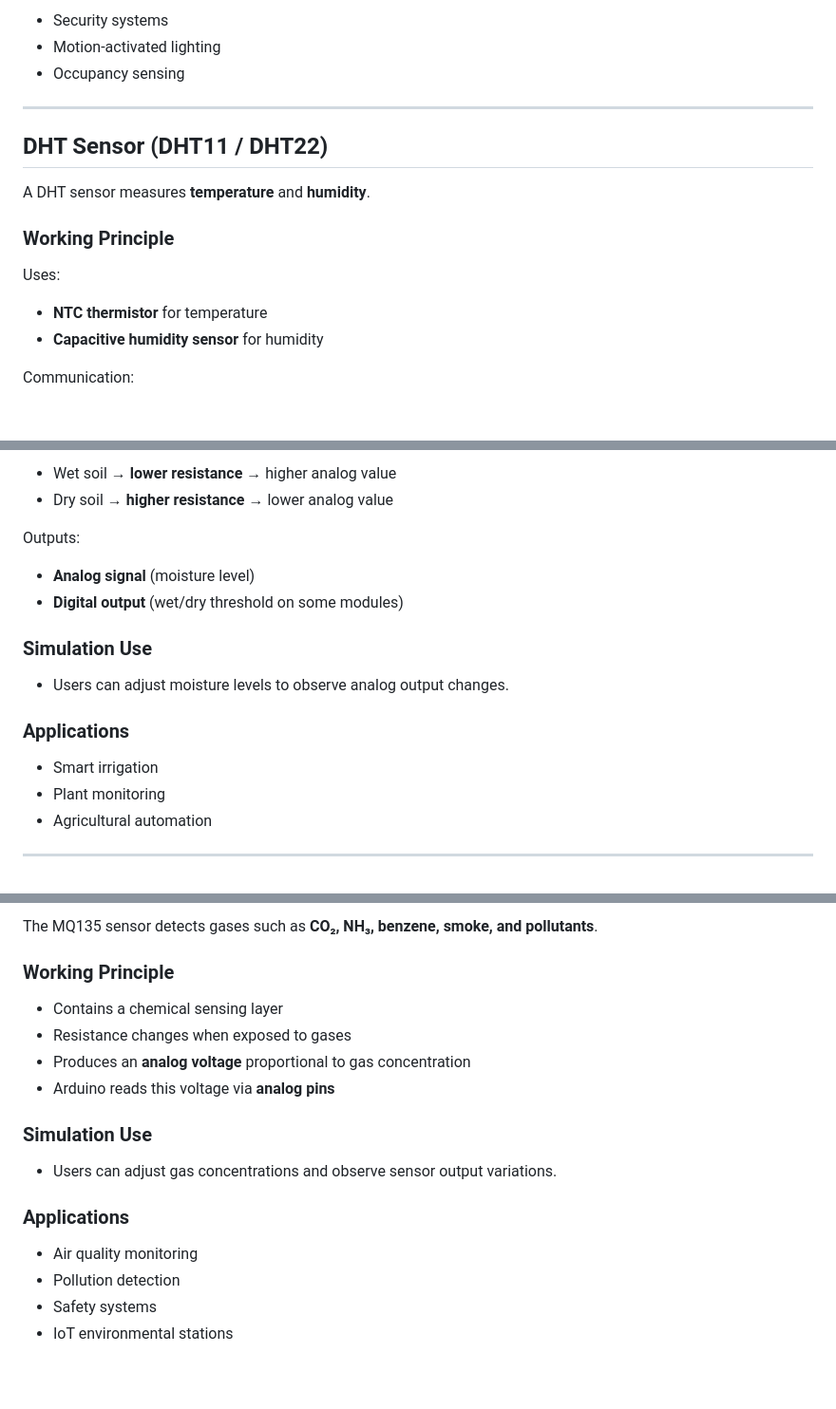
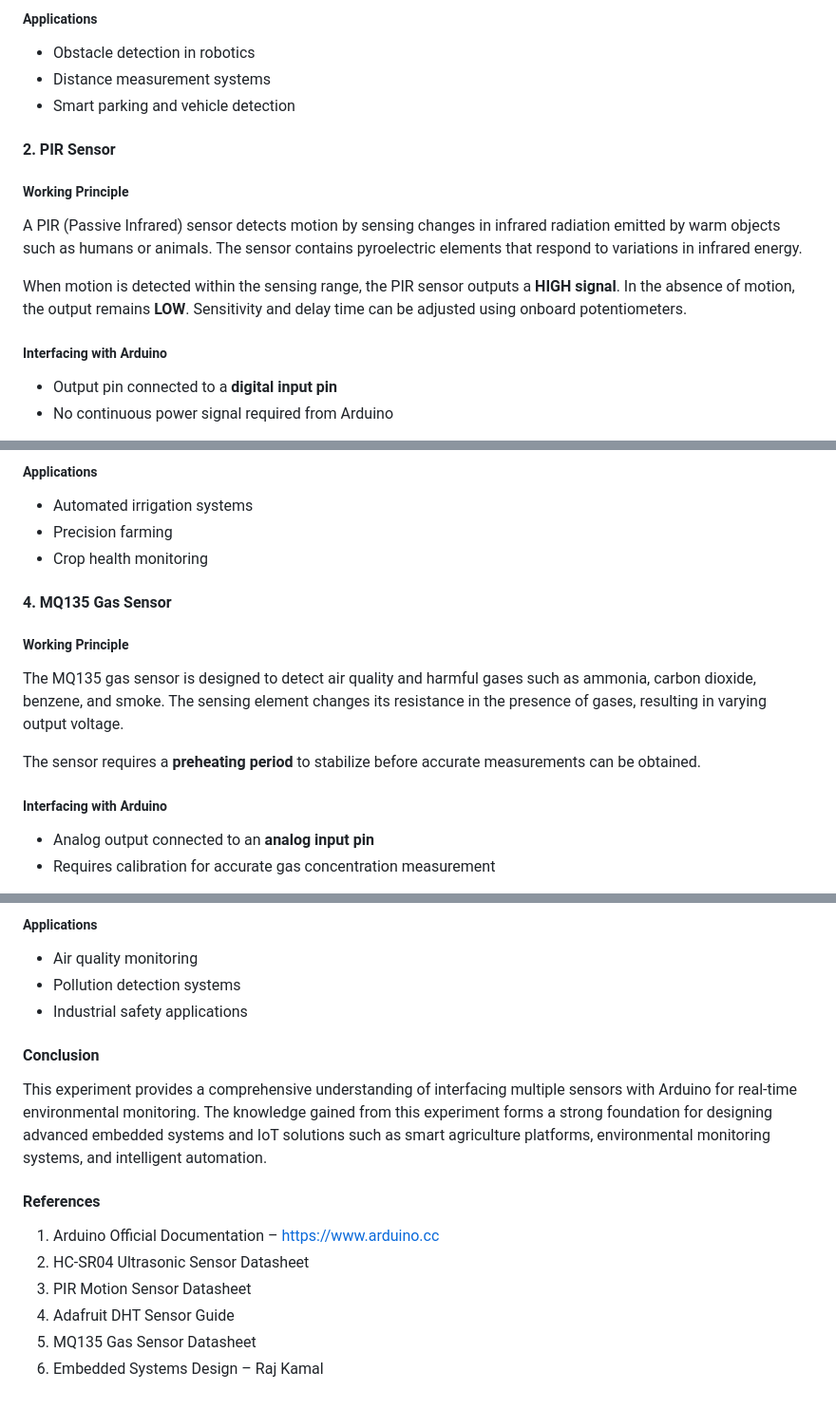
Before and after one commit to virtual-labs/exp-multiple-sensors-dei, a Markdown page: experiment/theory.md, 3 parts joined by grey strips. Shown at 95% size. GitHub-like rendering; blank space fills up the shorter version.

```diff
--- a/experiment/theory.md
+++ b/experiment/theory.md
@@ -54,20 +55,20 @@ A PIR sensor detects movement by sensing changes in infrared radiation emitted b
 
-- Security systems
-- Motion-activated lighting
-- Occupancy sensing
+##### Applications
 
----
+- Obstacle detection in robotics
+- Distance measurement systems
+- Smart parking and vehicle detection
 
-## DHT Sensor (DHT11 / DHT22)
+#### 2. PIR Sensor
 
-A DHT sensor measures **temperature** and **humidity**.
+##### Working Principle
 
-### Working Principle
+A PIR (Passive Infrared) sensor detects motion by sensing changes in infrared radiation emitted by warm objects such as humans or animals. The sensor contains pyroelectric elements that respond to variations in infrared energy.
 
-Uses:
+When motion is detected within the sensing range, the PIR sensor outputs a **HIGH signal**. In the absence of motion, the output remains **LOW**. Sensitivity and delay time can be adjusted using onboard potentiometers.
 
-- **NTC thermistor** for temperature
-- **Capacitive humidity sensor** for humidity
+##### Interfacing with Arduino
 
-Communication:
+- Output pin connected to a **digital input pin**
+- No continuous power signal required from Arduino
 
@@ -97,21 +101,20 @@ Works as a resistive sensor:
 
-- Wet soil → **lower resistance** → higher analog value
-- Dry soil → **higher resistance** → lower analog value
+##### Applications
 
-Outputs:
+- Automated irrigation systems
+- Precision farming
+- Crop health monitoring
 
-- **Analog signal** (moisture level)
-- **Digital output** (wet/dry threshold on some modules)
+#### 4. MQ135 Gas Sensor
 
-### Simulation Use
+##### Working Principle
 
-- Users can adjust moisture levels to observe analog output changes.
+The MQ135 gas sensor is designed to detect air quality and harmful gases such as ammonia, carbon dioxide, benzene, and smoke. The sensing element changes its resistance in the presence of gases, resulting in varying output voltage.
 
-### Applications
+The sensor requires a **preheating period** to stabilize before accurate measurements can be obtained.
 
-- Smart irrigation
-- Plant monitoring
-- Agricultural automation
+##### Interfacing with Arduino
 
----
+- Analog output connected to an **analog input pin**
+- Requires calibration for accurate gas concentration measurement
 
@@ -119,20 +124,19 @@ Outputs:
 
-The MQ135 sensor detects gases such as **CO₂, NH₃, benzene, smoke, and pollutants**.
-
-### Working Principle
-
-- Contains a chemical sensing layer
-- Resistance changes when exposed to gases
-- Produces an **analog voltage** proportional to gas concentration
-- Arduino reads this voltage via **analog pins**
-
-### Simulation Use
-
-- Users can adjust gas concentrations and observe sensor output variations.
-
-### Applications
+##### Applications
 
 - Air quality monitoring
-- Pollution detection
-- Safety systems
-- IoT environmental stations
+- Pollution detection systems
+- Industrial safety applications
+
+#### Conclusion
+
+This experiment provides a comprehensive understanding of interfacing multiple sensors with Arduino for real-time environmental monitoring. The knowledge gained from this experiment forms a strong foundation for designing advanced embedded systems and IoT solutions such as smart agriculture platforms, environmental monitoring systems, and intelligent automation.
+
+#### References
+
+1. Arduino Official Documentation – https://www.arduino.cc
+2. HC-SR04 Ultrasonic Sensor Datasheet
+3. PIR Motion Sensor Datasheet
+4. Adafruit DHT Sensor Guide
+5. MQ135 Gas Sensor Datasheet
+6. Embedded Systems Design – Raj Kamal
```
Also changed, not shown: other parts of experiment/theory.md (+53 -47 lines).
